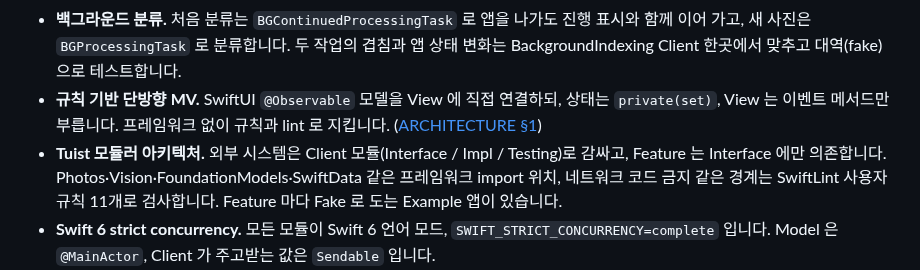
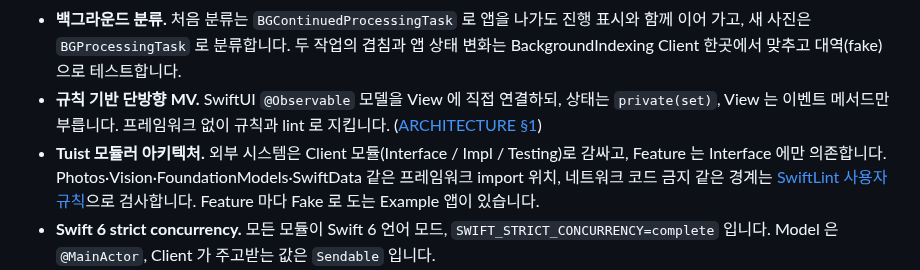
Before and after one commit to zopandagom/snapsort-ios, a Markdown page: README.md, the part around the change. GitHub-like rendering.

Commit message:
docs: README 기술 하이라이트의 lint 규칙 수를 링크로 교체
README 에 적은 "SwiftLint 사용자 규칙 11개" 는 규칙을 더하거나 빼면
바로 어긋나는 숫자라서, 개수 대신 규칙이 있는 파일로 연결한다.

- README.md: Tuist 모듈러 아키텍처 항목의 "SwiftLint 사용자 규칙
  11개" 를 `.swiftlint.yml` 링크가 걸린 "SwiftLint 사용자 규칙" 으로
  바꿨다.

Co-Authored-By: Claude Code <noreply@anthropic.com>

```diff
--- a/README.md
+++ b/README.md
@@ -79,7 +79,7 @@ iOS 사진 앱도 사진을 자동으로 모아 줍니다. 아래는 [iPhone 사
 - **Foundation Models 보강(검증 뒤에만 반영).** Apple Intelligence 기기에서는 온디바이스 언어 모델(`SystemLanguageModel`)이 OCR 줄을 해석해, 규칙이 '기타'로 둔 이미지의 카테고리를 제안하고 쿠폰 만료일·교환처의 빈칸을 채웁니다. 모델의 답은 확인 전 값이라 원문과 대조해 근거가 있는 것만 씁니다. 서버로 프롬프트를 보내는 Private Cloud Compute 모델은 lint 로 막습니다.
 - **백그라운드 분류.** 처음 분류는 `BGContinuedProcessingTask` 로 앱을 나가도 진행 표시와 함께 이어 가고, 새 사진은 `BGProcessingTask` 로 분류합니다. 두 작업의 겹침과 앱 상태 변화는 BackgroundIndexing Client 한곳에서 맞추고 대역(fake)으로 테스트합니다.
 - **규칙 기반 단방향 MV.** SwiftUI `@Observable` 모델을 View 에 직접 연결하되, 상태는 `private(set)`, View 는 이벤트 메서드만 부릅니다. 프레임워크 없이 규칙과 lint 로 지킵니다. ([ARCHITECTURE §1](docs/ARCHITECTURE.md#1-실행-흐름))
-- **Tuist 모듈러 아키텍처.** 외부 시스템은 Client 모듈(Interface / Impl / Testing)로 감싸고, Feature 는 Interface 에만 의존합니다. Photos·Vision·FoundationModels·SwiftData 같은 프레임워크 import 위치, 네트워크 코드 금지 같은 경계는 SwiftLint 사용자 규칙 11개로 검사합니다. Feature 마다 Fake 로 도는 Example 앱이 있습니다.
+- **Tuist 모듈러 아키텍처.** 외부 시스템은 Client 모듈(Interface / Impl / Testing)로 감싸고, Feature 는 Interface 에만 의존합니다. Photos·Vision·FoundationModels·SwiftData 같은 프레임워크 import 위치, 네트워크 코드 금지 같은 경계는 [SwiftLint 사용자 규칙](.swiftlint.yml)으로 검사합니다. Feature 마다 Fake 로 도는 Example 앱이 있습니다.
 - **Swift 6 strict concurrency.** 모든 모듈이 Swift 6 언어 모드, `SWIFT_STRICT_CONCURRENCY=complete` 입니다. Model 은 `@MainActor`, Client 가 주고받는 값은 `Sendable` 입니다.
 - **CI/CD.** 코드가 바뀐 PR 마다 GitHub Actions 가 lint·빌드·테스트를 돌리고, 초안이 아닌 PR(dependabot 제외)은 Claude 가 규칙 문서 기준으로 리뷰합니다. `vX.Y.Z` 태그를 push 하면 fastlane 이 서명·업로드·심사 제출까지 합니다. 스토어 스크린샷도 스크립트로 찍고 캡션을 합성합니다.
 - **Claude Code 하네스.** 검증(`/verify`)·규칙 리뷰(`/arch-review`)·역할별 커밋(`/micro-commit`)·PR(`/pr`) 스킬, 고친 파일을 언급하는 문서를 알려 주는 훅, main 직접 커밋을 막는 git 훅으로 작업 흐름을 고정했습니다. 새 상태나 실패 경로가 생기는 구현은 설계자·비판자·구현자 역할의 팀으로 진행합니다. ([CLAUDE.md](CLAUDE.md), [CONVENTIONS §6](docs/CONVENTIONS.md#6-claude-code-작업-방식))
```
